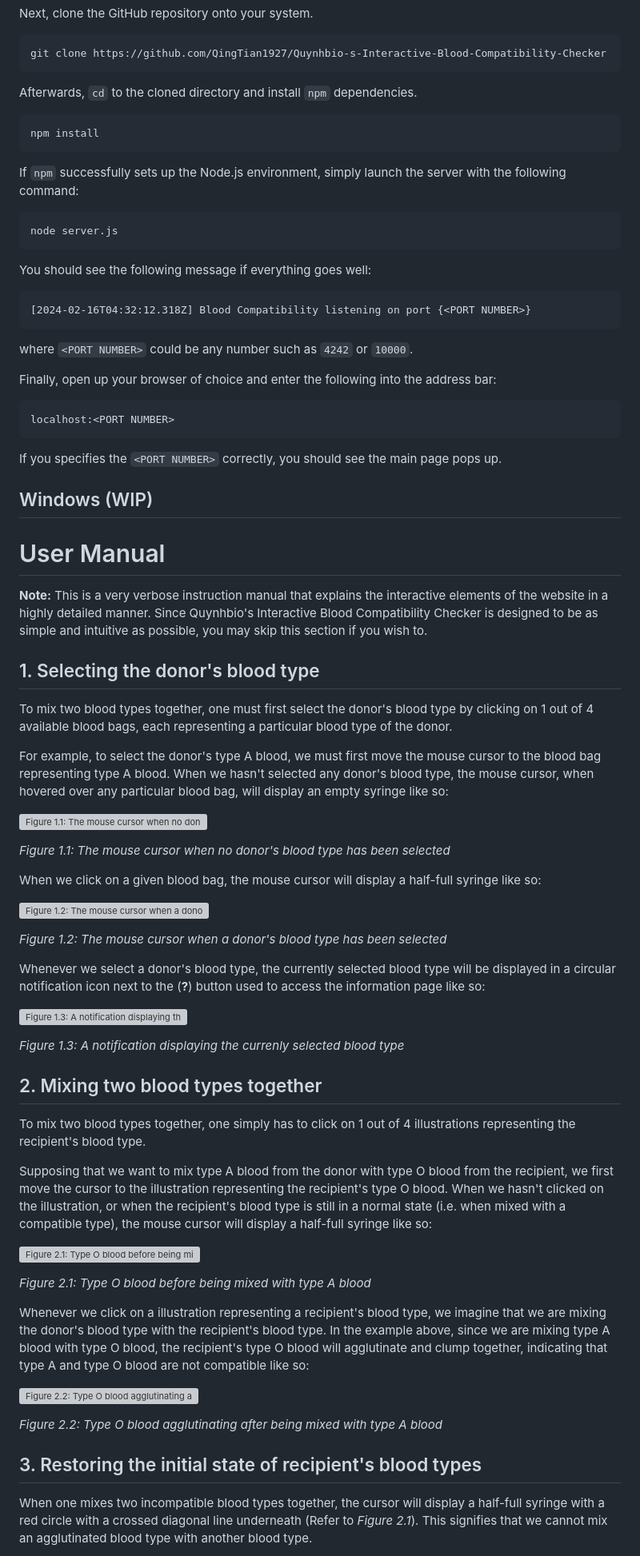
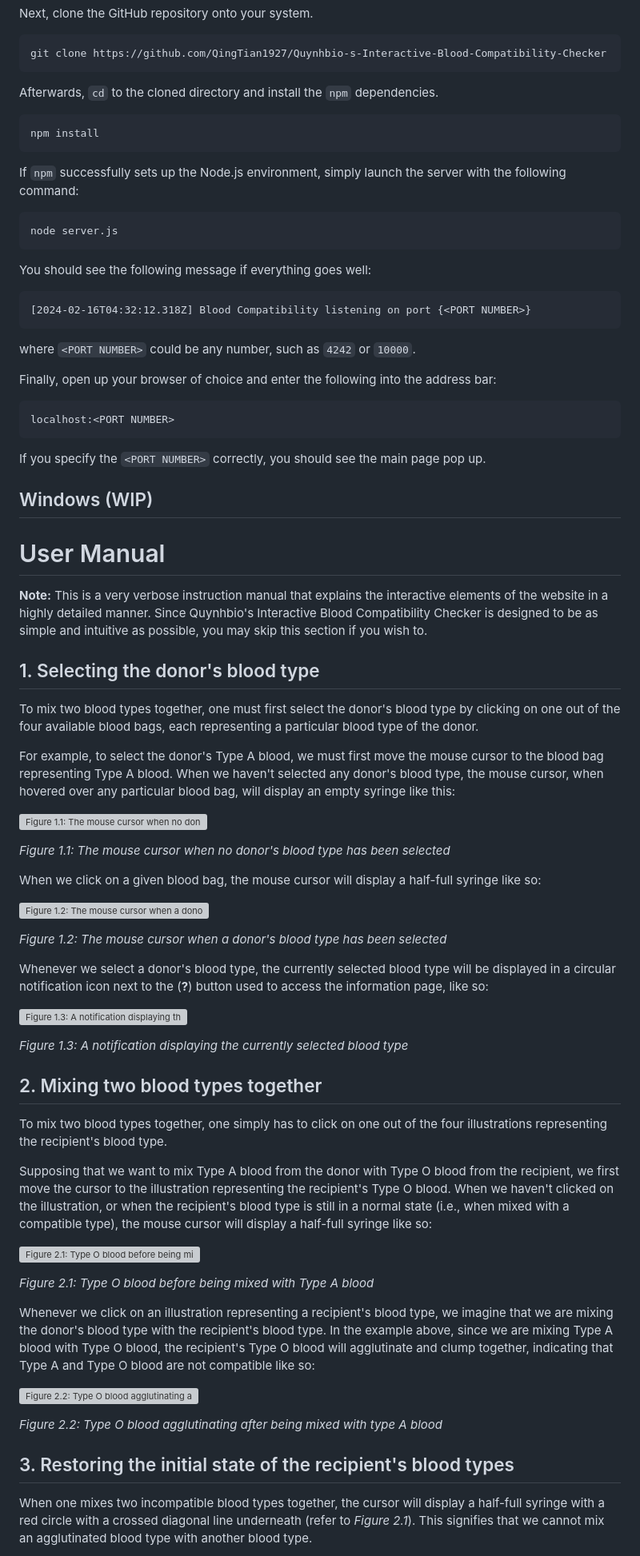
Before and after one commit to QingTian1927/Blood_Compatibility, a Markdown page: README.md, the part around the change printed below. Shown: that part at 80% size. Drawn GitHub-style; grey boxes are pictures that could not be loaded.

Commit message:
doc: fixed various typos in README.md
* Many of these mistakes are really silly to be honest.

````diff
--- a/README.md
+++ b/README.md
@@ -59,7 +59,7 @@ Next, clone the GitHub repository onto your system.
 git clone https://github.com/QingTian1927/Quynhbio-s-Interactive-Blood-Compatibility-Checker
 ```
 
-Afterwards, `cd` to the cloned directory and install `npm` dependencies.
+Afterwards, `cd` to the cloned directory and install the `npm` dependencies.
 ```
 npm install
 ```
@@ -74,14 +74,14 @@ You should see the following message if everything goes well:
 [2024-02-16T04:32:12.318Z] Blood Compatibility listening on port {<PORT NUMBER>}
 ```
 
-where `<PORT NUMBER>` could be any number such as `4242` or `10000`.
+where `<PORT NUMBER>` could be any number, such as `4242` or `10000`.
 
 Finally, open up your browser of choice and enter the following into the address bar:
 ```
 localhost:<PORT NUMBER>
 ```
 
-If you specifies the `<PORT NUMBER>` correctly, you should see the main page pops up.
+If you specify the `<PORT NUMBER>` correctly, you should see the main page pop up.
 
 ## Windows (WIP)
 
@@ -89,9 +89,9 @@ If you specifies the `<PORT NUMBER>` correctly, you should see the main page pop
 **Note:** This is a very verbose instruction manual that explains the interactive elements of the website in a highly detailed manner. Since Quynhbio's Interactive Blood Compatibility Checker is designed to be as simple and intuitive as possible, you may skip this section if you wish to.
 
 ## 1. Selecting the donor's blood type
-To mix two blood types together, one must first select the donor's blood type by clicking on 1 out of 4 available blood bags, each representing a particular blood type of the donor.
+To mix two blood types together, one must first select the donor's blood type by clicking on one out of the four available blood bags, each representing a particular blood type of the donor.
 
-For example, to select the donor's type A blood, we must first move the mouse cursor to the blood bag representing type A blood. When we hasn't selected any donor's blood type, the mouse cursor, when hovered over any particular blood bag, will display an empty syringe like so:
+For example, to select the donor's Type A blood, we must first move the mouse cursor to the blood bag representing Type A blood. When we haven't selected any donor's blood type, the mouse cursor, when hovered over any particular blood bag, will display an empty syringe like this:
 
 ![Figure 1.1: The mouse cursor when no donor's blood type has been selected](public/assets/images/Manual/vi/Manual_SelectBloodBag_1.png)
 
@@ -103,5 +103,5 @@ When we click on a given blood bag, the mouse cursor will display a half-full sy
 
 _Figure 1.2: The mouse cursor when a donor's blood type has been selected_
 
-Whenever we select a donor's blood type, the currently selected blood type will be displayed in a circular notification icon next to the (**?**) button used to access the information page like so:
+Whenever we select a donor's blood type, the currently selected blood type will be displayed in a circular notification icon next to the (**?**) button used to access the information page, like so:
 
@@ -109,8 +109,8 @@ Whenever we select a donor's blood type, the currently selected blood type will
 
-_Figure 1.3: A notification displaying the currenly selected blood type_
+_Figure 1.3: A notification displaying the currently selected blood type_
 
 ## 2. Mixing two blood types together
-To mix two blood types together, one simply has to click on 1 out of 4 illustrations representing the recipient's blood type.
+To mix two blood types together, one simply has to click on one out of the four illustrations representing the recipient's blood type.
 
-Supposing that we want to mix type A blood from the donor with type O blood from the recipient, we first move the cursor to the illustration representing the recipient's type O blood. When we hasn't clicked on the illustration, or when the recipient's blood type is still in a normal state (i.e. when mixed with a compatible type), the mouse cursor will display a half-full syringe like so:
+Supposing that we want to mix Type A blood from the donor with Type O blood from the recipient, we first move the cursor to the illustration representing the recipient's Type O blood. When we haven't clicked on the illustration, or when the recipient's blood type is still in a normal state (i.e., when mixed with a compatible type), the mouse cursor will display a half-full syringe like so:
 
@@ -118,5 +118,5 @@ Supposing that we want to mix type A blood from the donor with type O blood from
 
-_Figure 2.1: Type O blood before being mixed with type A blood_
+_Figure 2.1: Type O blood before being mixed with Type A blood_
 
-Whenever we click on a illustration representing a recipient's blood type, we imagine that we are mixing the donor's blood type with the recipient's blood type. In the example above, since we are mixing type A blood with type O blood, the recipient's type O blood will agglutinate and clump together, indicating that type A and type O blood are not compatible like so:
+Whenever we click on an illustration representing a recipient's blood type, we imagine that we are mixing the donor's blood type with the recipient's blood type. In the example above, since we are mixing Type A blood with Type O blood, the recipient's Type O blood will agglutinate and clump together, indicating that Type A and Type O blood are not compatible like so:
 
@@ -124,6 +124,6 @@ Whenever we click on a illustration representing a recipient's blood type, we im
 
 _Figure 2.2: Type O blood agglutinating after being mixed with type A blood_
 
-## 3. Restoring the initial state of recipient's blood types
-When one mixes two incompatible blood types together, the cursor will display a half-full syringe with a red circle with a crossed diagonal line underneath (Refer to _Figure 2.1_). This signifies that we cannot mix an agglutinated blood type with another blood type.
+## 3. Restoring the initial state of the recipient's blood types
+When one mixes two incompatible blood types together, the cursor will display a half-full syringe with a red circle with a crossed diagonal line underneath (refer to _Figure 2.1_). This signifies that we cannot mix an agglutinated blood type with another blood type.
 
````
Also changed, not shown: other parts of README.md (+12 -12 lines).
